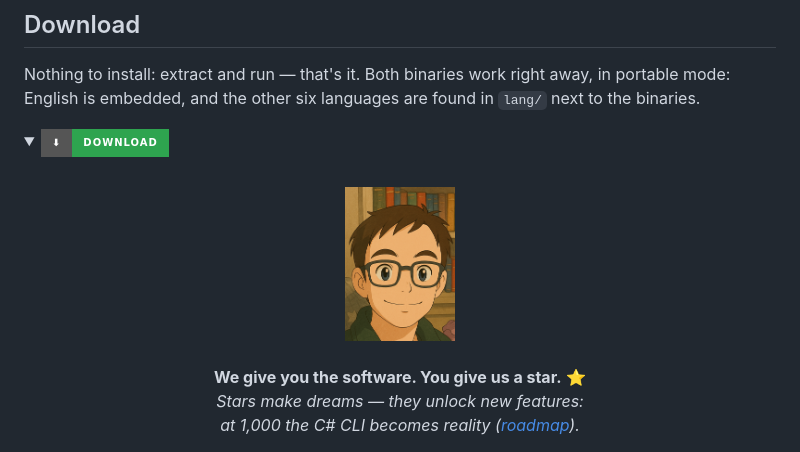
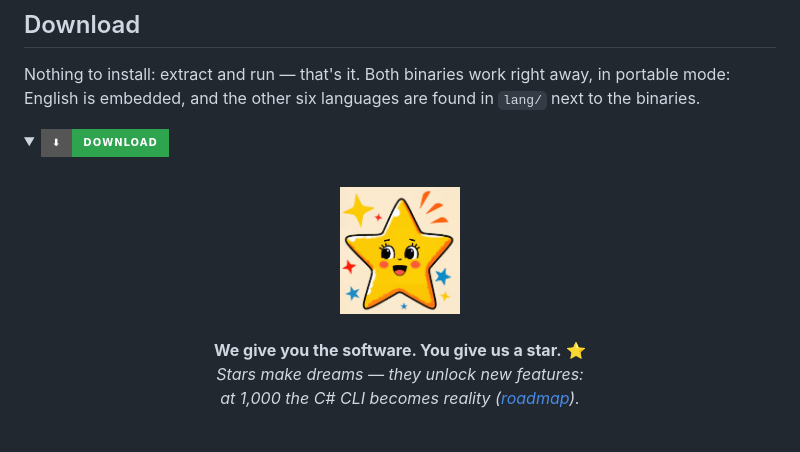
Before and after one commit to heavymanto/Manto.FreeDisk, a Markdown page: README.md, the part around the change. Drawn GitHub-style; pictures changed too: docs/img/star.png (added); folded sections open; badges without logos.

```diff
--- a/README.md
+++ b/README.md
@@ -121,7 +121,7 @@ languages are found in `lang/` next to the binaries.
 <summary><img src="https://img.shields.io/badge/%E2%AC%87-DOWNLOAD-2ea44f?style=for-the-badge" alt="Download" /></summary>
 <br/>
 <p align="center">
-  <a href="#download"><img src="docs/img/MNT_C1.png" alt="Manto.FreeDisk" width="110" /></a>
+  <a href="#download"><img src="docs/img/star.png" alt="Star" width="120" /></a>
   <br/><br/>
   <b>We give you the software. You give us a star.</b> ⭐<br/>
   <i>Stars make dreams — they unlock new features:<br/>
```
Also changed, not shown: README.it.md (+1 -1 lines).
